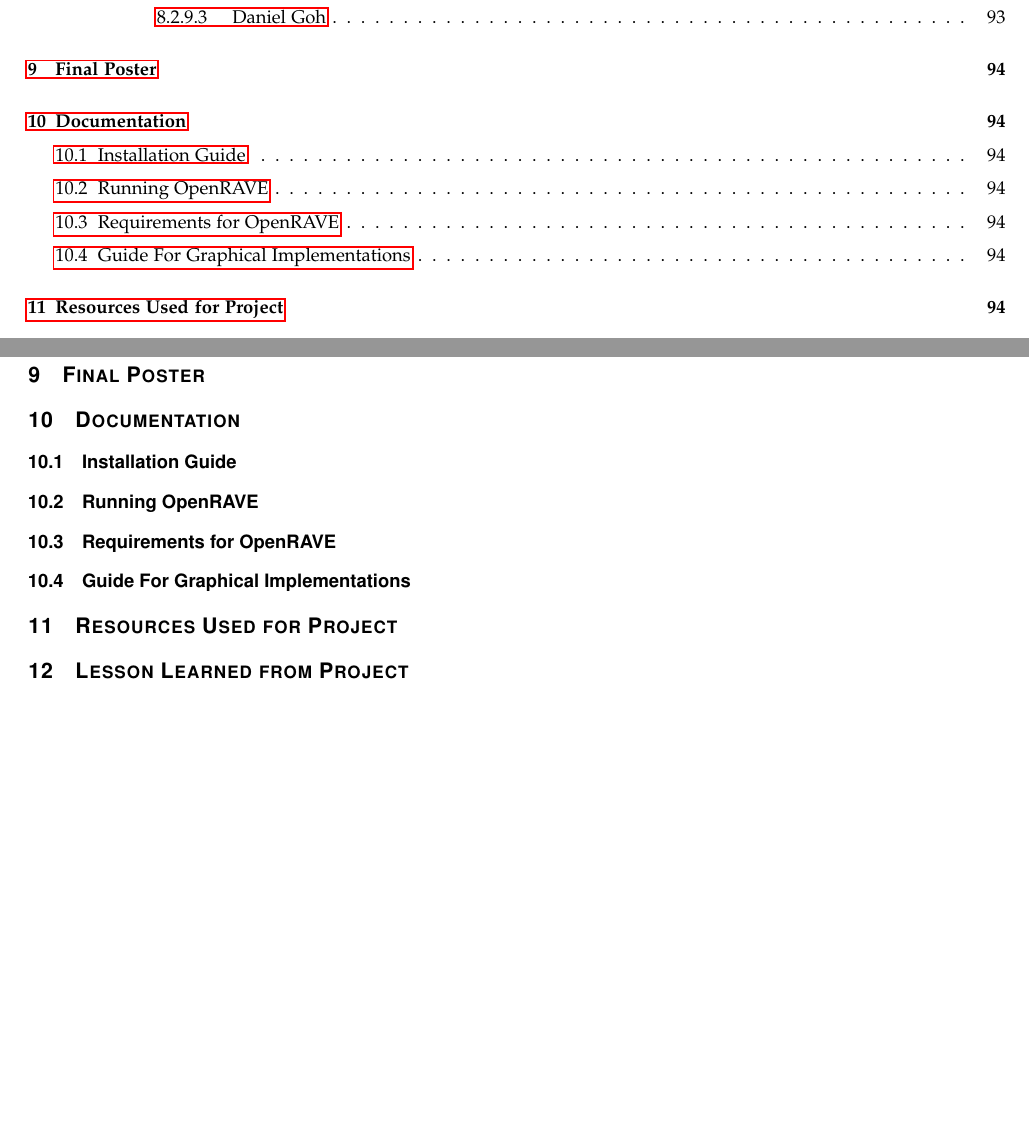
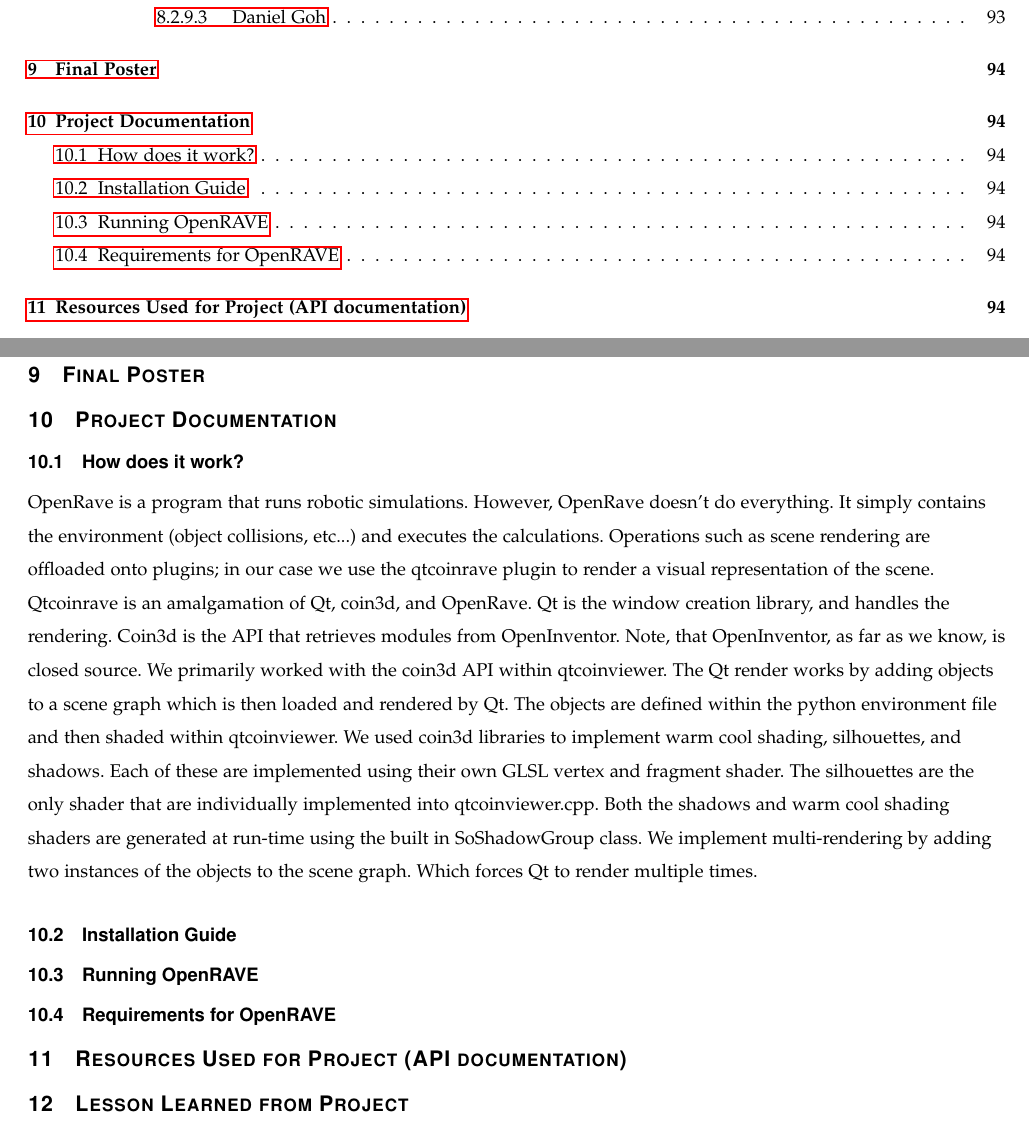
Before and after one commit to danielgwj/capstone12, a LaTeX paper (FinalReport/finalreport.tex): two parts of pages 8 and 94 of 94, joined at a grey line, cut so that both start at the same text, the shorter picture padded with empty space. Compiled offline with pdfLaTeX; a missing font is replaced by an installed copy or a similar font; a LaTeX package or settings file that is missing is left out.

Commit message:
Add Project Documentation.

```diff
--- a/FinalReport/finalreport.tex
+++ b/FinalReport/finalreport.tex
@@ -293,7 +293,27 @@ Lastly, the fps requirement was removed in our requirements document so optimiza
 
 
 
-\section{Documentation}
+\section{Project Documentation}
+
+\subsection{How does it work?}
+
+OpenRave is a program that runs robotic simulations.
+However, OpenRave doesn't do everything.
+It simply contains the environment (object collisions, etc...) and executes the calculations.
+Operations such as scene rendering are offloaded onto plugins; in our case we use the qtcoinrave plugin to render a visual representation of the scene.
+Qtcoinrave is an amalgamation of Qt, coin3d, and OpenRave.
+Qt is the window creation library, and handles the rendering.
+Coin3d is the API that retrieves modules from OpenInventor.
+Note, that OpenInventor, as far as we know, is closed source.
+We primarily worked with the coin3d API within qtcoinviewer.
+The Qt render works by adding objects to a scene graph which is then loaded and rendered by Qt.
+The objects are defined within the python environment file and then shaded within qtcoinviewer.
+We used coin3d libraries to implement warm cool shading, silhouettes, and shadows.
+Each of these are implemented using their own GLSL vertex and fragment shader.
+The silhouettes are the only shader that are individually implemented into qtcoinviewer.cpp.
+Both the shadows and warm cool shading shaders are generated at run-time using the built in SoShadowGroup class.
+We implement multi-rendering by adding two instances of the objects to the scene graph.
+Which forces Qt to render multiple times.
 
 \subsection{Installation Guide}
 
@@ -301,10 +321,7 @@ Lastly, the fps requirement was removed in our requirements document so optimiza
 
 \subsection{Requirements for OpenRAVE}
 
-\subsection{Guide For Graphical Implementations}
-
-
-\section{Resources Used for Project}
+\section{Resources Used for Project (API documentation)}
 
 
 
```
